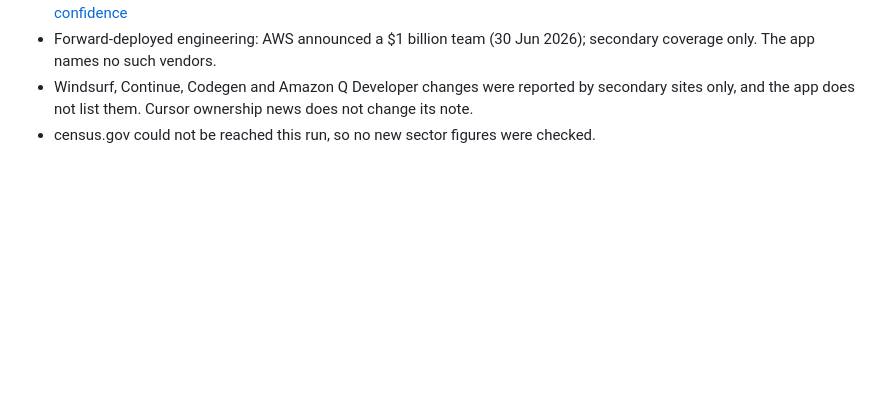
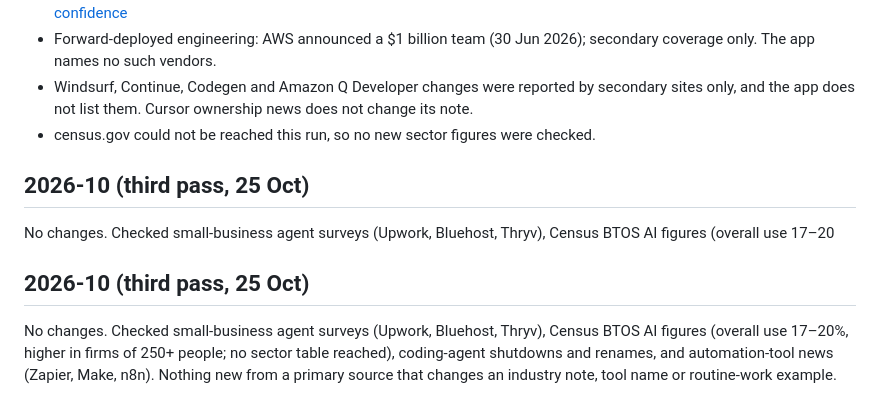
Before and after one commit to exponen-agi/ai-native-flow, a Markdown page: docs/LANDSCAPE.md, the part around the change. Drawn GitHub-style; blank space fills up the shorter version.

Commit message:
docs: landscape review 2026-10 third pass, no changes
Co-Authored-By: Claude Sonnet 5.5 <noreply@anthropic.com>
Claude-Session: https://claude.ai/code/session_01VDMSYSGhx6yU7cBxGgy3A6

```diff
--- a/docs/LANDSCAPE.md
+++ b/docs/LANDSCAPE.md
@@ -62,3 +62,10 @@ Reviewed, not changed:
 - Forward-deployed engineering: AWS announced a $1 billion team (30 Jun 2026); secondary coverage only. The app names no such vendors.
 - Windsurf, Continue, Codegen and Amazon Q Developer changes were reported by secondary sites only, and the app does not list them. Cursor ownership news does not change its note.
 - census.gov could not be reached this run, so no new sector figures were checked.
+
+## 2026-10 (third pass, 25 Oct)
+
+No changes. Checked small-business agent surveys (Upwork, Bluehost, Thryv), Census BTOS AI figures (overall use 17–20
+## 2026-10 (third pass, 25 Oct)
+
+No changes. Checked small-business agent surveys (Upwork, Bluehost, Thryv), Census BTOS AI figures (overall use 17–20%, higher in firms of 250+ people; no sector table reached), coding-agent shutdowns and renames, and automation-tool news (Zapier, Make, n8n). Nothing new from a primary source that changes an industry note, tool name or routine-work example.
```
